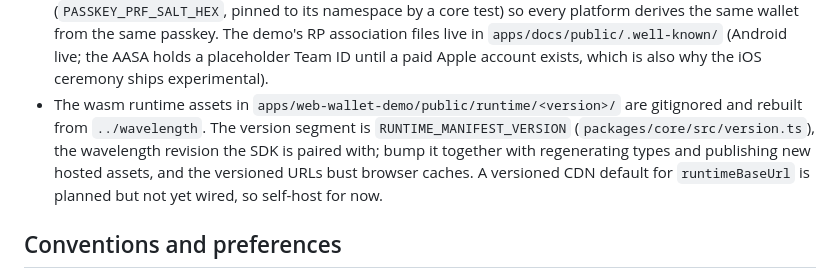
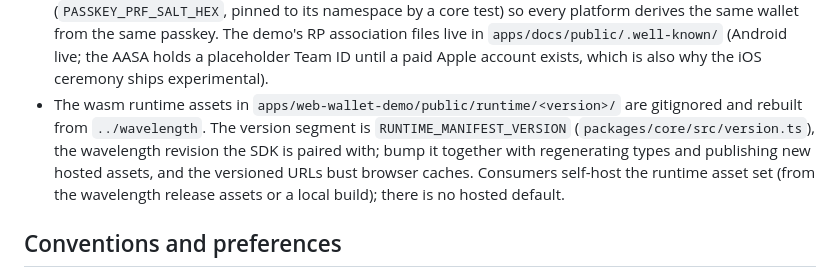
Before and after one commit to lightninglabs/wavelength-sdk, a Markdown page: CLAUDE.md, the part around the change. Rendered like a GitHub page.

Commit message:
docs: correct the runtime-asset note in CLAUDE.md

```diff
--- a/CLAUDE.md
+++ b/CLAUDE.md
@@ -66,7 +66,7 @@ The design has **two orthogonal axes**: *transport* (how you reach the wallet da
 Cross-cutting:
 - Daemon JSON is normalized at the transport boundary: PascalCase → camelCase (`camelizeKeys`), and the proto-numeric `WalletState` → a lowercase string union (`normalizeInfo` / `walletStateFromProto`).
 - Passkey ceremonies are injected (`PasskeyCeremony` contract in `core`, `webPasskeyCeremony` in `web`, `createNativePasskeyCeremony({ rpId })` in `react-native`); `useWalletPasskey(ceremony)` takes it as an argument so `react` stays transport-free. The PRF salt is a precomputed core constant (`PASSKEY_PRF_SALT_HEX`, pinned to its namespace by a core test) so every platform derives the same wallet from the same passkey. The demo's RP association files live in `apps/docs/public/.well-known/` (Android live; the AASA holds a placeholder Team ID until a paid Apple account exists, which is also why the iOS ceremony ships experimental).
-- The wasm runtime assets in `apps/web-wallet-demo/public/runtime/<version>/` are gitignored and rebuilt from `../wavelength`. The version segment is `RUNTIME_MANIFEST_VERSION` (`packages/core/src/version.ts`), the wavelength revision the SDK is paired with; bump it together with regenerating types and publishing new hosted assets, and the versioned URLs bust browser caches. A versioned CDN default for `runtimeBaseUrl` is planned but not yet wired, so self-host for now.
+- The wasm runtime assets in `apps/web-wallet-demo/public/runtime/<version>/` are gitignored and rebuilt from `../wavelength`. The version segment is `RUNTIME_MANIFEST_VERSION` (`packages/core/src/version.ts`), the wavelength revision the SDK is paired with; bump it together with regenerating types and publishing new hosted assets, and the versioned URLs bust browser caches. Consumers self-host the runtime asset set (from the wavelength release assets or a local build); there is no hosted default.
 
 ## Conventions and preferences
 
```
